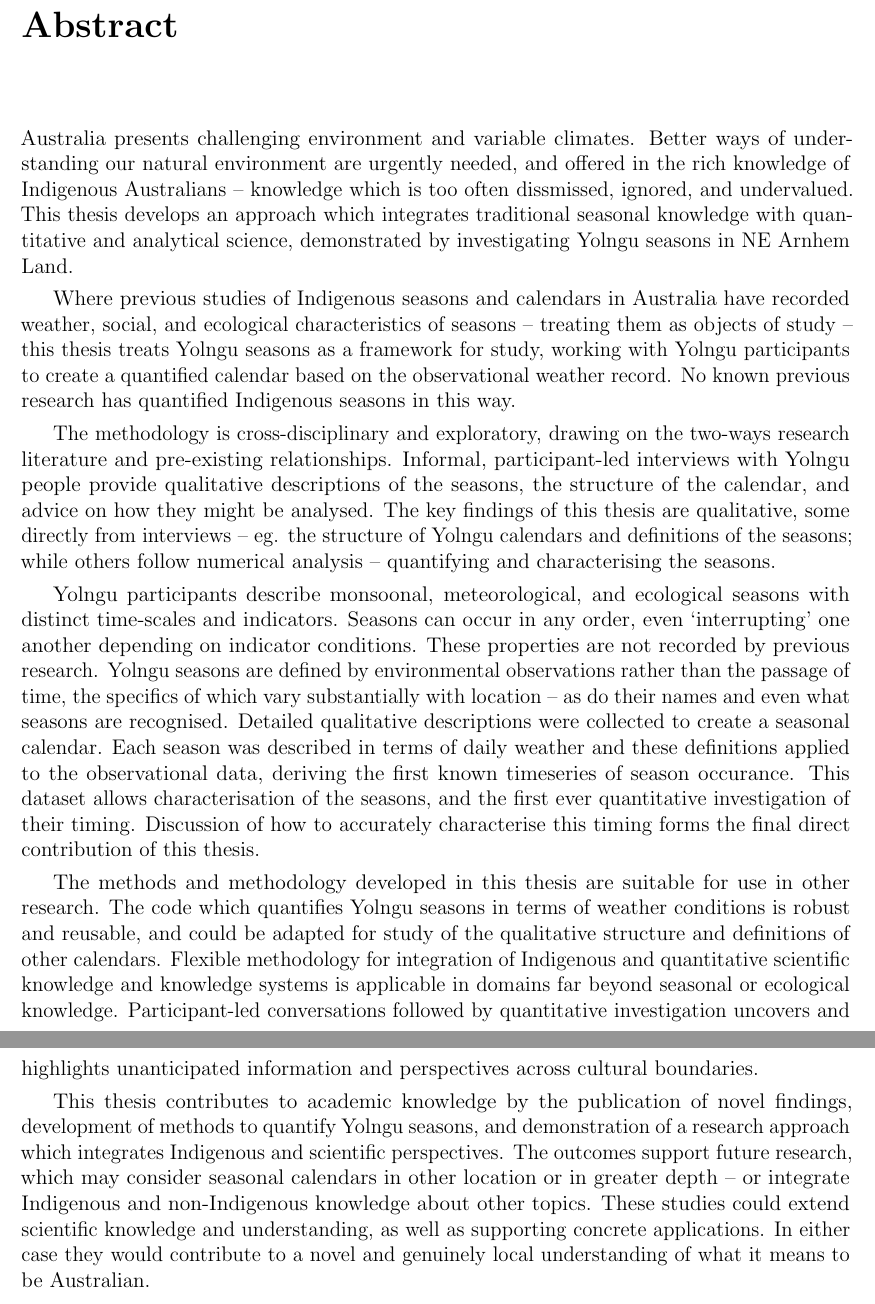
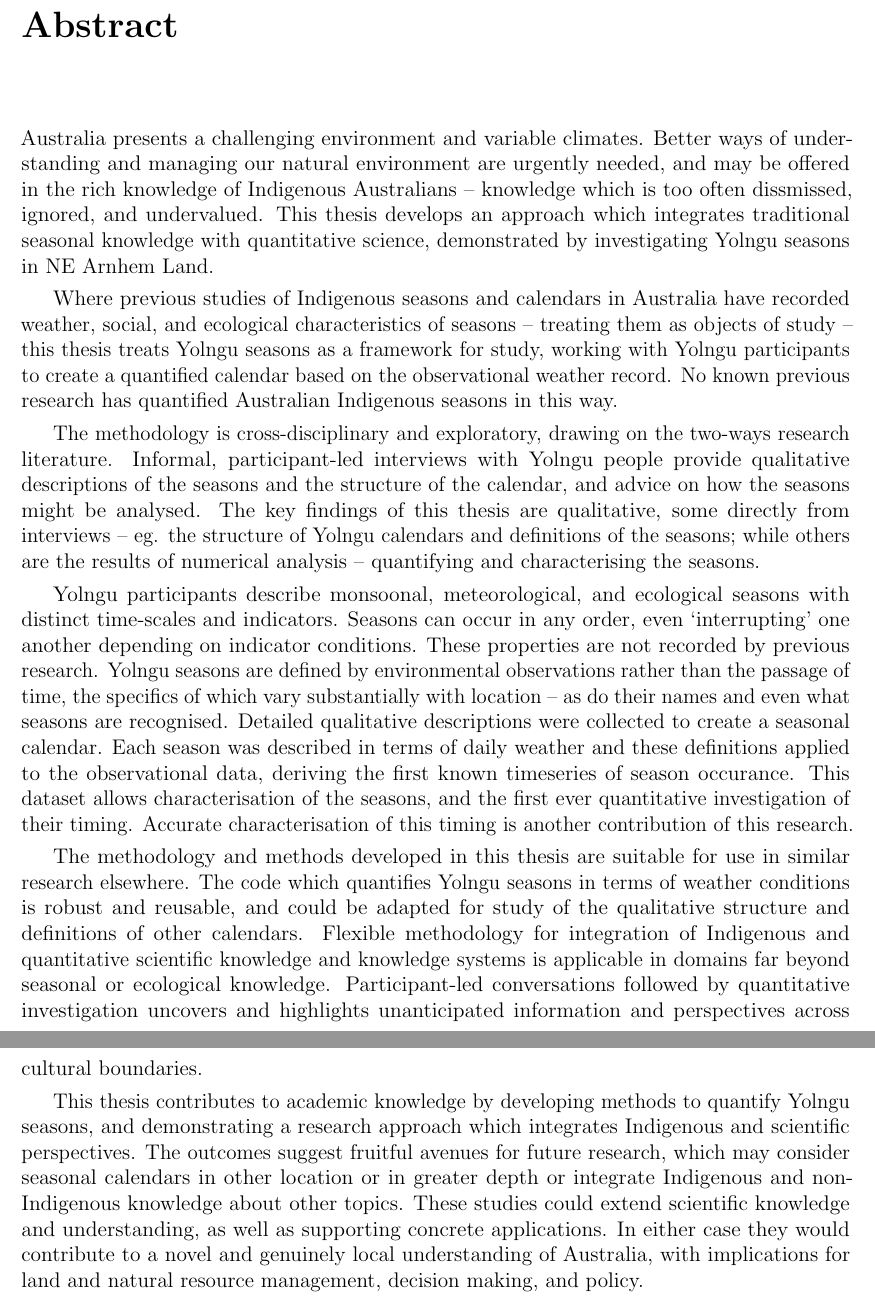
Before and after one commit to Zac-HD/yolngu-seasons-thesis, a LaTeX thesis (tex/thesis.tex, which reads tex/abstract.tex): two parts of pages 7 and 8 of 73, joined at a grey line, cut so that both start at the same text. Compiled offline with pdfLaTeX.

Commit message:
Janette comments on abstract
Cover remaining specifics from Dad too, so only any additions to fit in
later.

```diff
--- a/tex/abstract.tex
+++ b/tex/abstract.tex
@@ -1,12 +1,12 @@
 \chapter{Abstract}
 
-Australia presents challenging environment and variable climates.
-Better ways of understanding our natural environment are urgently needed, and
-offered in the rich knowledge of Indigenous Australians -- knowledge which
+Australia presents a challenging environment and variable climates.
+Better ways of understanding and managing our natural environment are urgently needed, and
+may be offered in the rich knowledge of Indigenous Australians -- knowledge which
 is too often dissmissed, ignored, and undervalued.
 %
 This thesis develops an approach which integrates traditional seasonal knowledge
-with quantitative and analytical science, demonstrated by investigating Yolngu
+with quantitative science, demonstrated by investigating Yolngu
 seasons in NE Arnhem Land.
 
 Where previous studies of Indigenous seasons and calendars in Australia have
@@ -14,17 +14,17 @@ recorded weather, social, and ecological characteristics of seasons -- treating
 them as objects of study -- this thesis treats Yolngu seasons as a framework
 for study, working with Yolngu participants to create a quantified calendar
 based on the observational weather record.  No known previous research has quantified
-Indigenous seasons in this way.
+Australian Indigenous seasons in this way.
 
 
 The methodology is cross-disciplinary and exploratory, drawing on the two-ways
-research literature and pre-existing relationships.  Informal, participant-led
-interviews with Yolngu people provide qualitative descriptions of the seasons, the structure of
-the calendar, and advice on how they might be analysed.
+research literature.  Informal, participant-led interviews with Yolngu people
+provide qualitative descriptions of the seasons and the structure of the
+calendar, and advice on how the seasons might be analysed.
 %
 The key findings of this thesis are qualitative, some directly from interviews
 -- eg. the structure of Yolngu calendars and definitions of the seasons; while
-others follow numerical analysis -- quantifying and characterising the seasons.
+others are the results of numerical analysis -- quantifying and characterising the seasons.
 
 
 Yolngu participants describe monsoonal, meteorological, and ecological
@@ -40,12 +40,11 @@ descriptions were collected to create a seasonal calendar.
 Each season was described in terms of daily weather and these definitions
 applied to the observational data, deriving the first known timeseries of
 season occurance.  This dataset allows characterisation of the seasons,
-and the first ever quantitative investigation of their timing.  Discussion
-of how to accurately characterise this timing forms the final direct
-contribution of this thesis.
+and the first ever quantitative investigation of their timing.  Accurate
+characterisation of this timing is another contribution of this research.
 
-The methods and methodology developed in this thesis are suitable for use in
-other research.  The code which quantifies Yolngu seasons in terms of weather
+The methodology and methods developed in this thesis are suitable for use in
+similar research elsewhere.  The code which quantifies Yolngu seasons in terms of weather
 conditions is robust and reusable, and could be adapted for study of the
 qualitative structure and definitions of other calendars.
 Flexible methodology for integration of Indigenous and quantitative
@@ -55,13 +54,14 @@ quantitative investigation uncovers and highlights unanticipated information
 and perspectives across cultural boundaries.
 
 
-This thesis contributes to academic knowledge by the publication of novel
-findings, development of methods to quantify Yolngu seasons, and demonstration
-of a research approach which integrates Indigenous and scientific perspectives.
+This thesis contributes to academic knowledge by developing methods to
+quantify Yolngu seasons, and demonstrating a research approach which
+integrates Indigenous and scientific perspectives.
 %
-The outcomes support future research, which may consider seasonal calendars in
-other location or in greater depth -- or integrate Indigenous and non-Indigenous
+The outcomes suggest fruitful avenues for future research, which may consider seasonal calendars in
+other location or in greater depth or integrate Indigenous and non-Indigenous
 knowledge about other topics.  These studies could extend scientific knowledge
 and understanding, as well as supporting concrete applications.  In either case
-they would contribute to a novel and genuinely local understanding of what it
-means to be Australian.
+they would contribute to a novel and genuinely local understanding of
+Australia, with implications for land and natural resource management,
+decision making, and policy.
```
